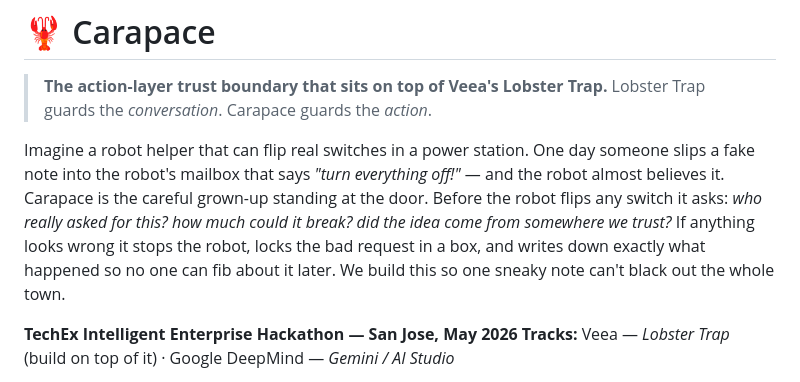
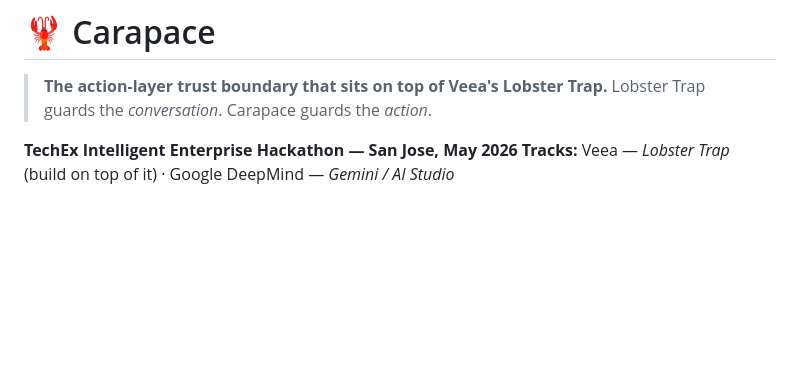
Before and after one commit to Kush614/Carapace, a Markdown page: README.md, the part around the change. Drawn GitHub-style; blank space fills up the shorter version.

Commit message:
Simplify README by removing robot example
Removed an example scenario to streamline the README.

```diff
--- a/README.md
+++ b/README.md
@@ -2,15 +2,6 @@
 
 > **The action-layer trust boundary that sits on top of Veea's Lobster Trap.**
 > Lobster Trap guards the *conversation*. Carapace guards the *action*.
-
- Imagine a robot helper that can flip real switches
-in a power station. One day someone slips a fake note into the robot's mailbox
-that says *"turn everything off!"* — and the robot almost believes it. Carapace
-is the careful grown-up standing at the door. Before the robot flips any switch
-it asks: *who really asked for this? how much could it break? did the idea come
-from somewhere we trust?* If anything looks wrong it stops the robot, locks the
-bad request in a box, and writes down exactly what happened so no one can fib
-about it later. We build this so one sneaky note can't black out the whole town.
 
 **TechEx Intelligent Enterprise Hackathon — San Jose, May 2026**
 **Tracks:** Veea — *Lobster Trap* (build on top of it) · Google DeepMind — *Gemini / AI Studio*
```
